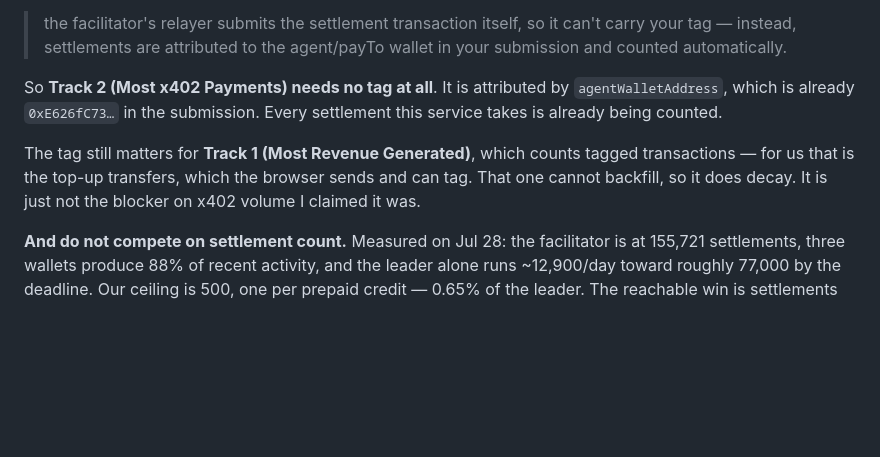
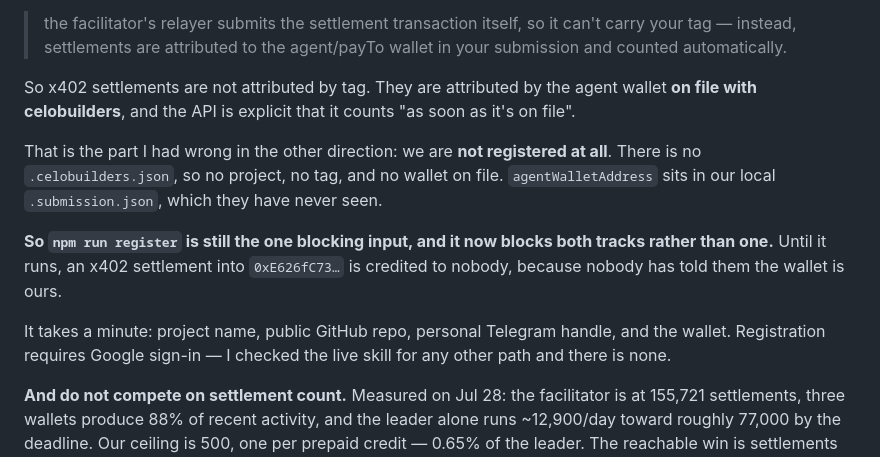
Before and after one commit to kamalbuilds/ask-celo, a Markdown page: STATUS.md, the part around the change. Drawn GitHub-style; blank space fills up the shorter version.

Commit message:
docs: correct the correction — we are not registered at all
Ten minutes ago I read 'settlements are attributed to the agent/payTo
wallet in your submission' as good news: no tag needed for Track 2. Then I
checked whether the submission exists.

There is no .celobuilders.json. We have never registered. The
agentWalletAddress that would be attributed lives in a local file
celobuilders has never seen, and their API is explicit that settlements
count 'as soon as it's on file'.

So npm run register blocks both tracks, not one. Until it runs, any x402
settlement into 0xE626fC73… is credited to nobody.

Also confirmed there is no non-Google path: the live skill's Connect
Builder flow is POST /auth/google/start then /auth/google/claim, and
nothing else authenticates.

Two wrong readings of the same rule in ten minutes, in opposite
directions. Both fixed by checking state rather than wording.

```diff
--- a/STATUS.md
+++ b/STATUS.md
@@ -39,14 +39,22 @@ Asked the organizers' API directly and it says otherwise, twice:
 > can't carry your tag — instead, settlements are attributed to the agent/payTo
 > wallet in your submission and counted automatically.
 
-So **Track 2 (Most x402 Payments) needs no tag at all**. It is attributed by
-`agentWalletAddress`, which is already `0xE626fC73…` in the submission. Every
-settlement this service takes is already being counted.
+So x402 settlements are not attributed by tag. They are attributed by the
+agent wallet **on file with celobuilders**, and the API is explicit that it
+counts "as soon as it's on file".
 
-The tag still matters for **Track 1 (Most Revenue Generated)**, which counts
-tagged transactions — for us that is the top-up transfers, which the browser
-sends and can tag. That one cannot backfill, so it does decay. It is just not
-the blocker on x402 volume I claimed it was.
+That is the part I had wrong in the other direction: we are **not registered at
+all**. There is no `.celobuilders.json`, so no project, no tag, and no wallet on
+file. `agentWalletAddress` sits in our local `.submission.json`, which they have
+never seen.
+
+**So `npm run register` is still the one blocking input, and it now blocks both
+tracks rather than one.** Until it runs, an x402 settlement into `0xE626fC73…`
+is credited to nobody, because nobody has told them the wallet is ours.
+
+It takes a minute: project name, public GitHub repo, personal Telegram handle,
+and the wallet. Registration requires Google sign-in — I checked the live skill
+for any other path and there is none.
 
 **And do not compete on settlement count.** Measured on Jul 28: the facilitator
 is at 155,721 settlements, three wallets produce 88% of recent activity, and the
```
Also changed, not shown: docs/JUDGMENT.md (+10 -0 lines).
